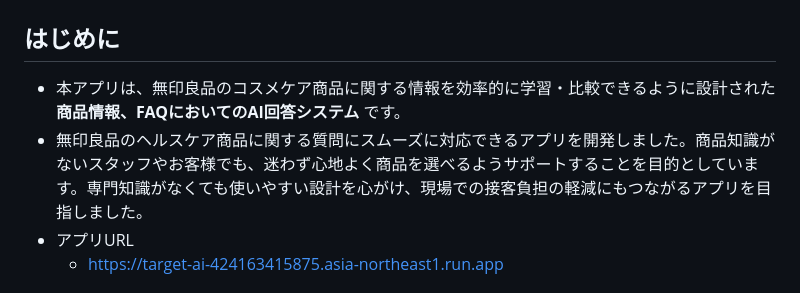
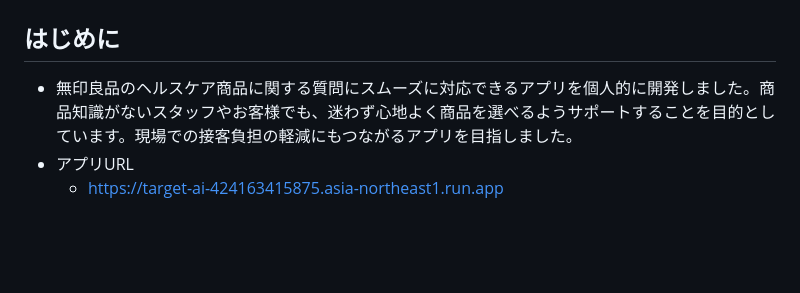
Before and after one commit to tokidokishiro/TargetAI, a Markdown page: README.md, the part around the change. Drawn GitHub-style; blank space fills up the shorter version.

```diff
--- a/README.md
+++ b/README.md
@@ -2,8 +2,7 @@
 
 ## はじめに
 
-- 本アプリは、無印良品のコスメケア商品に関する情報を効率的に学習・比較できるように設計された **商品情報、FAQにおいてのAI回答システム** です。
-- 無印良品のヘルスケア商品に関する質問にスムーズに対応できるアプリを開発しました。商品知識がないスタッフやお客様でも、迷わず心地よく商品を選べるようサポートすることを目的としています。専門知識がなくても使いやすい設計を心がけ、現場での接客負担の軽減にもつながるアプリを目指しました。
+- 無印良品のヘルスケア商品に関する質問にスムーズに対応できるアプリを個人的に開発しました。商品知識がないスタッフやお客様でも、迷わず心地よく商品を選べるようサポートすることを目的としています。現場での接客負担の軽減にもつながるアプリを目指しました。
 - アプリURL
   - https://target-ai-424163415875.asia-northeast1.run.app
 
```
